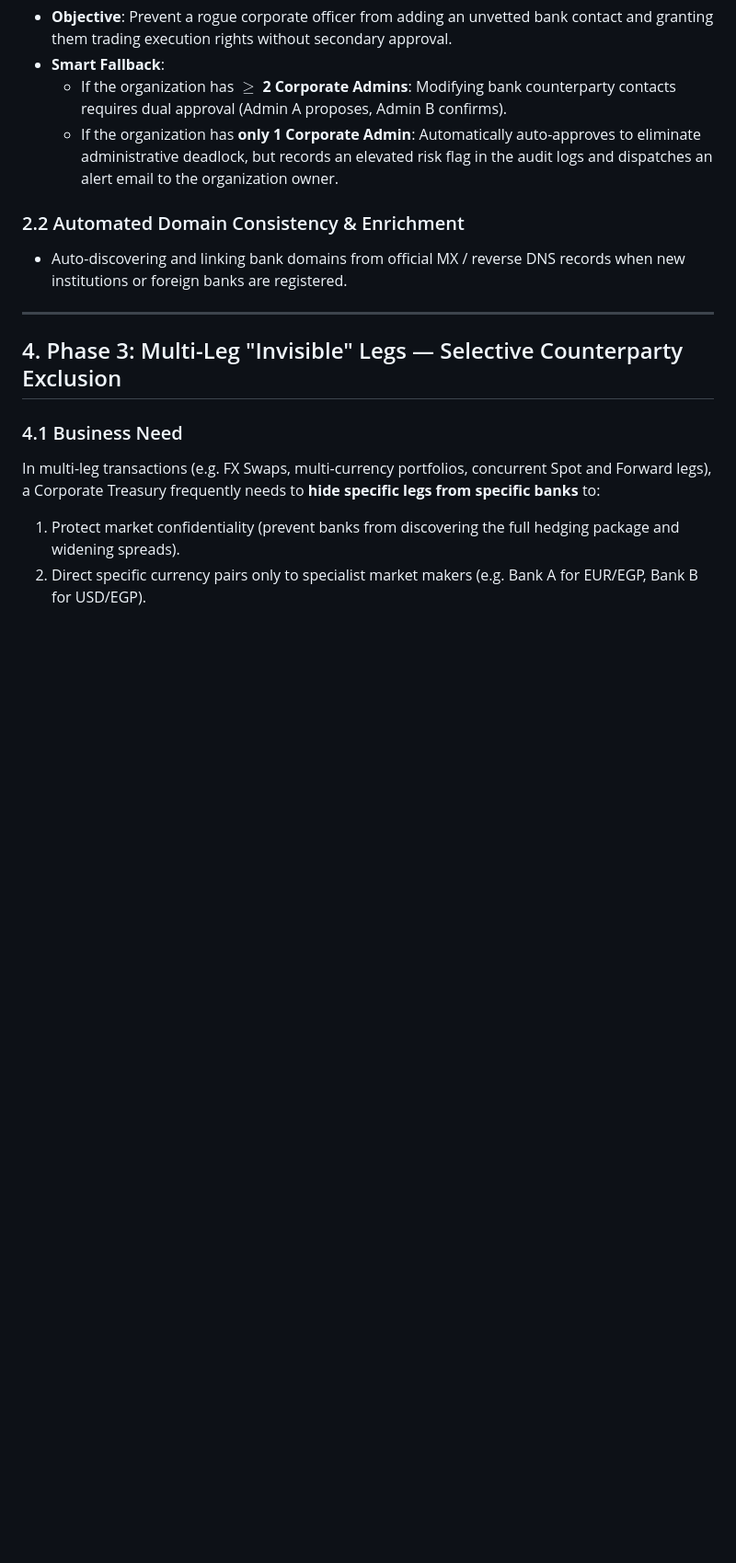
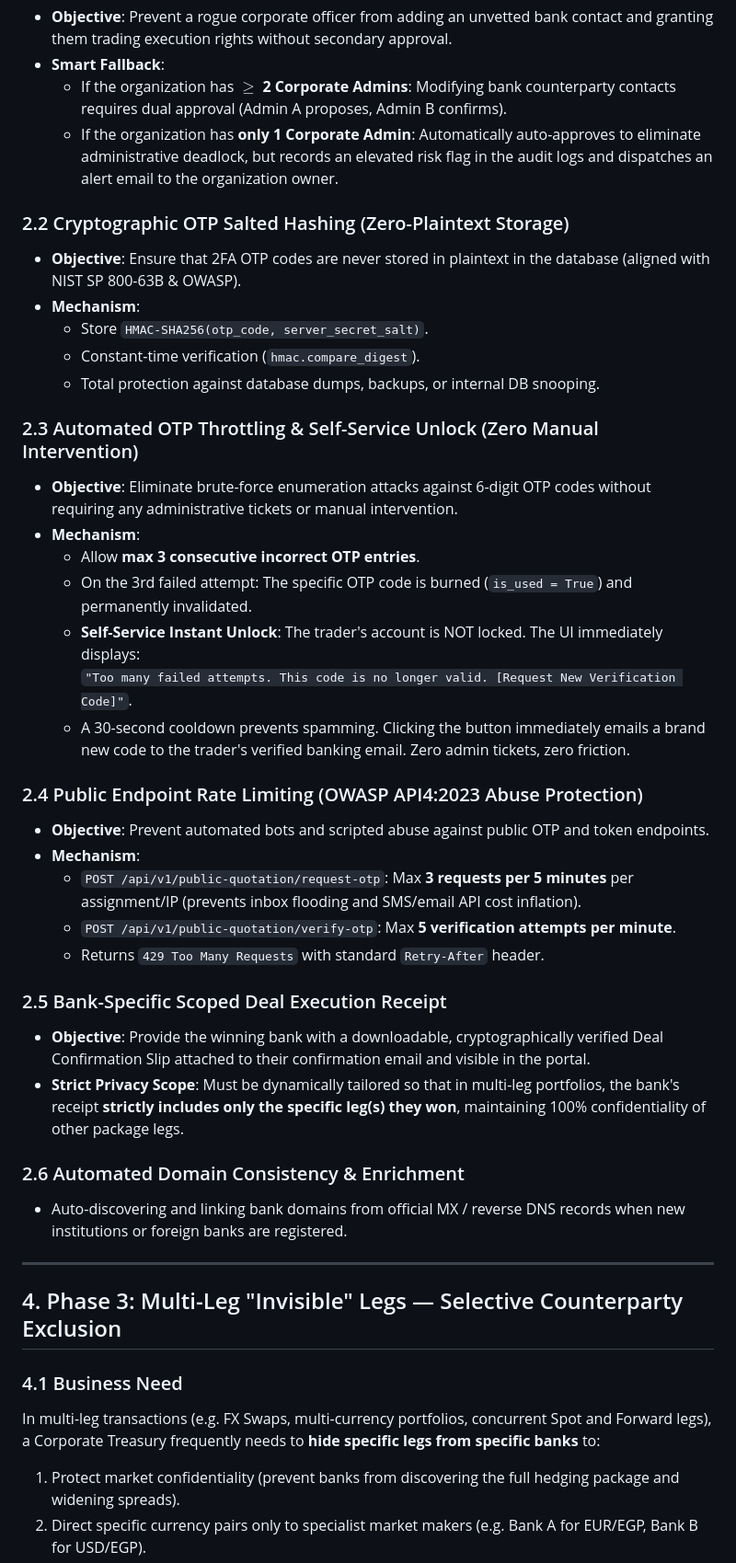
Before and after one commit to waelghali/Treasury_Backend, a Markdown page: docs/QUOTATION_SYSTEM_ROADMAP.md, the part around one of its changes. Shown at 92% size. GitHub-like rendering; blank space fills up the shorter version.

Commit message:
docs(quotations): add rate limiting, 3-attempt OTP lockout, and Phase 5 institutional cybersecurity track to roadmap

```diff
--- a/docs/QUOTATION_SYSTEM_ROADMAP.md
+++ b/docs/QUOTATION_SYSTEM_ROADMAP.md
@@ -43,7 +43,34 @@ This roadmap consolidates all architectural designs, threat models, and feature
   - If the organization has **$\ge$ 2 Corporate Admins**: Modifying bank counterparty contacts requires dual approval (Admin A proposes, Admin B confirms).
   - If the organization has **only 1 Corporate Admin**: Automatically auto-approves to eliminate administrative deadlock, but records an elevated risk flag in the audit logs and dispatches an alert email to the organization owner.
 
-### 2.2 Automated Domain Consistency & Enrichment
+### 2.2 Cryptographic OTP Salted Hashing (Zero-Plaintext Storage)
+- **Objective**: Ensure that 2FA OTP codes are never stored in plaintext in the database (aligned with NIST SP 800-63B & OWASP).
+- **Mechanism**:
+  - Store `HMAC-SHA256(otp_code, server_secret_salt)`.
+  - Constant-time verification (`hmac.compare_digest`).
+  - Total protection against database dumps, backups, or internal DB snooping.
+
+### 2.3 Automated OTP Throttling & Self-Service Unlock (Zero Manual Intervention)
+- **Objective**: Eliminate brute-force enumeration attacks against 6-digit OTP codes without requiring any administrative tickets or manual intervention.
+- **Mechanism**:
+  - Allow **max 3 consecutive incorrect OTP entries**.
+  - On the 3rd failed attempt: The specific OTP code is burned (`is_used = True`) and permanently invalidated.
+  - **Self-Service Instant Unlock**: The trader's account is NOT locked. The UI immediately displays:
+    `"Too many failed attempts. This code is no longer valid. [Request New Verification Code]"`.
+  - A 30-second cooldown prevents spamming. Clicking the button immediately emails a brand new code to the trader's verified banking email. Zero admin tickets, zero friction.
+
+### 2.4 Public Endpoint Rate Limiting (OWASP API4:2023 Abuse Protection)
+- **Objective**: Prevent automated bots and scripted abuse against public OTP and token endpoints.
+- **Mechanism**:
+  - `POST /api/v1/public-quotation/request-otp`: Max **3 requests per 5 minutes** per assignment/IP (prevents inbox flooding and SMS/email API cost inflation).
+  - `POST /api/v1/public-quotation/verify-otp`: Max **5 verification attempts per minute**.
+  - Returns `429 Too Many Requests` with standard `Retry-After` header.
+
+### 2.5 Bank-Specific Scoped Deal Execution Receipt
+- **Objective**: Provide the winning bank with a downloadable, cryptographically verified Deal Confirmation Slip attached to their confirmation email and visible in the portal.
+- **Strict Privacy Scope**: Must be dynamically tailored so that in multi-leg portfolios, the bank's receipt **strictly includes only the specific leg(s) they won**, maintaining 100% confidentiality of other package legs.
+
+### 2.6 Automated Domain Consistency & Enrichment
 - Auto-discovering and linking bank domains from official MX / reverse DNS records when new institutions or foreign banks are registered.
 
 ---
```
Also changed, not shown: other parts of docs/QUOTATION_SYSTEM_ROADMAP.md (+24 -0 lines).
